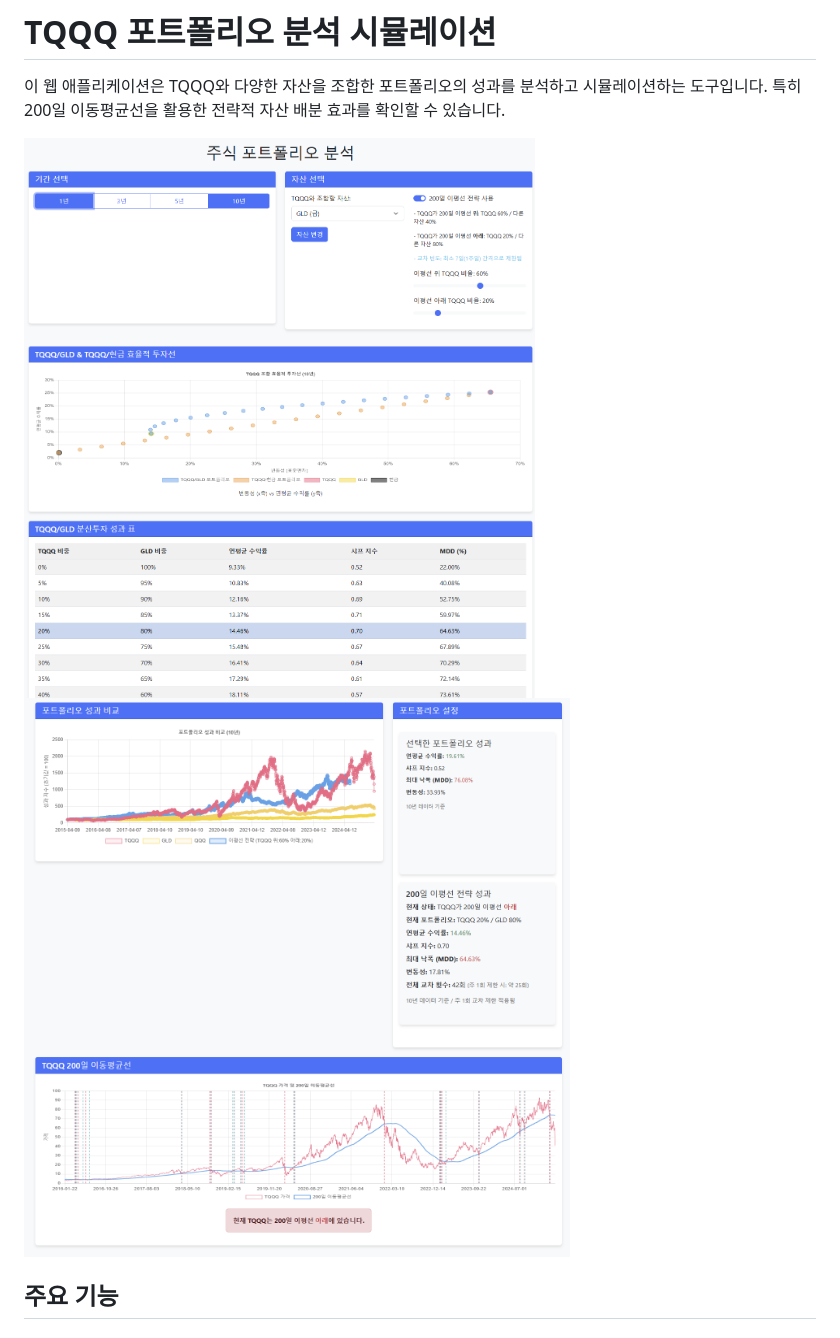
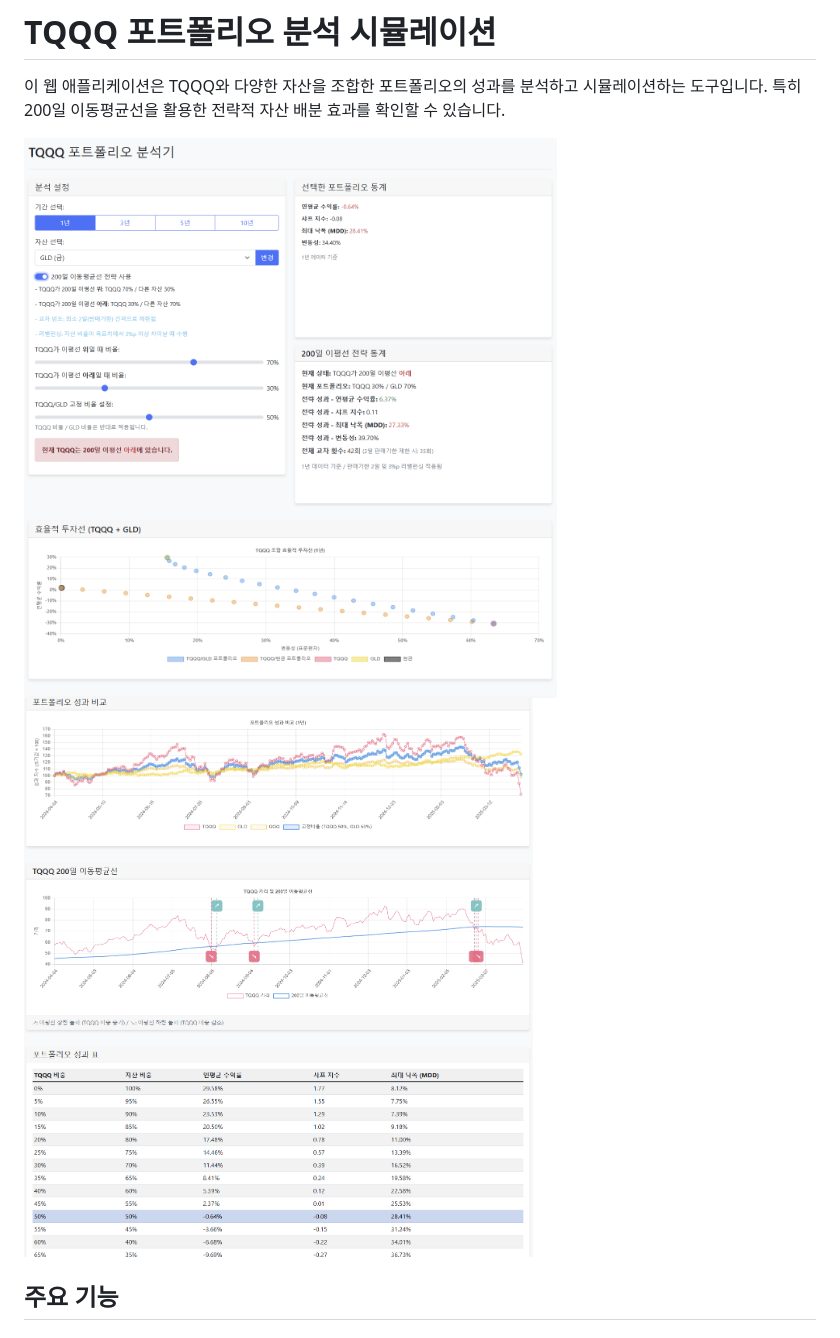
Before and after one commit to lee-daon/tqqq-, a Markdown page: README.md, the part around the change. GitHub-like rendering; pictures changed too: images/preview1_v0.1.0.png (added), images/preview2_v0.1.0.png (added).

```diff
--- a/README.md
+++ b/README.md
@@ -2,8 +2,8 @@
 
 이 웹 애플리케이션은 TQQQ와 다양한 자산을 조합한 포트폴리오의 성과를 분석하고 시뮬레이션하는 도구입니다. 특히 200일 이동평균선을 활용한 전략적 자산 배분 효과를 확인할 수 있습니다.
 
-![포트폴리오 성과 비교](./images/preview1.jpg)
-![포트폴리오 분석](./images/preview2.jpg)
+![포트폴리오 성과 비교](./images/preview1_v0.1.0.png)
+![포트폴리오 분석](./images/preview2_v0.1.0.png)
 
 ## 주요 기능
 
```
